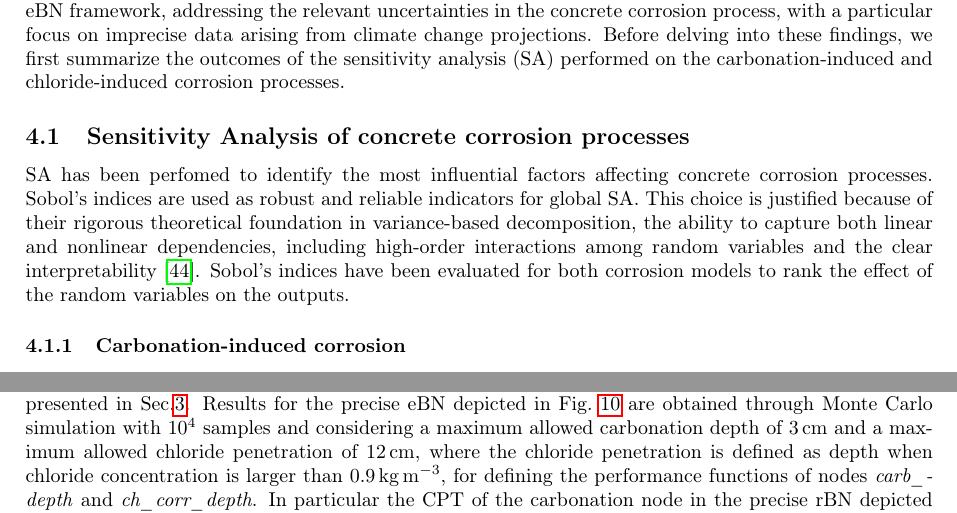
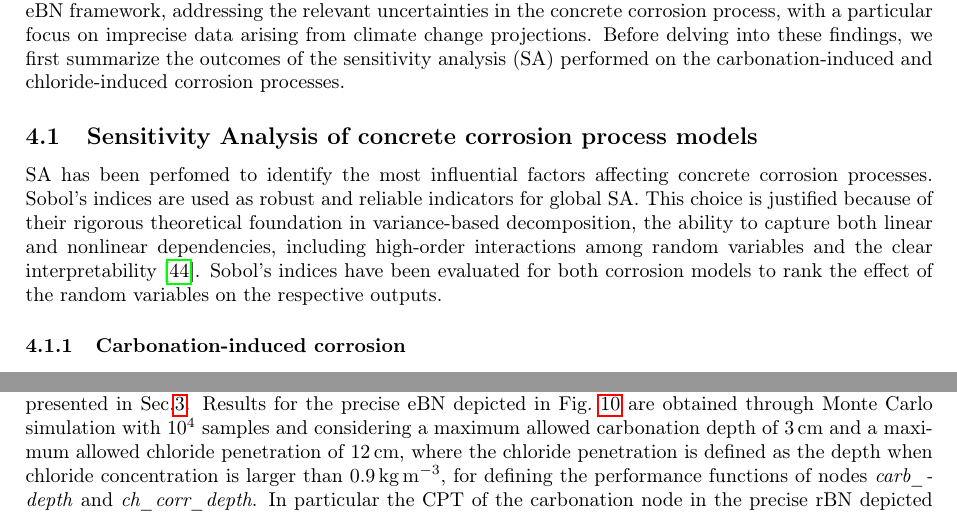
Before and after one commit to andreaperin/paper_ebn_corrosion_models, a LaTeX paper (paper.tex, which reads sections/results.tex): two parts of pages 17 and 20 of 32, joined at a grey line, cut so that both start at the same text. Compiled offline with pdfLaTeX.

```diff
--- a/sections/results.tex
+++ b/sections/results.tex
@@ -7,12 +7,12 @@
 
 This section presents a comprehensive discussion of the results obtained from the application of the eBN framework, addressing the relevant uncertainties in the concrete corrosion process, with a particular focus on imprecise data arising from climate change projections. Before delving into these findings, we first summarize the outcomes of the sensitivity analysis (SA) performed on the carbonation-induced and chloride-induced corrosion processes.
 
-\subsection{Sensitivity Analysis of concrete corrosion processes}
+\subsection{Sensitivity Analysis of concrete corrosion process models}
 SA has been perfomed to identify the most influential factors affecting concrete corrosion processes.
 % SA is vital for the efficiency of a probabilistic risk assessment tool, as it enables the exclusion of variables with minimal impact on outcomes, thereby reducing the computational demands of the risk assessment framework.
 Sobol's indices are used as robust and reliable indicators for global SA.
 This choice is justified because of their rigorous theoretical foundation in variance-based decomposition, the ability to capture both linear and nonlinear dependencies, including high-order interactions among random variables and the clear interpretability~\cite{Sobols_indices_SOBOL}.
-Sobol's indices have been evaluated for both corrosion models to rank the effect of the random variables on the outputs.
+Sobol's indices have been evaluated for both corrosion models to rank the effect of the random variables on the respective outputs.
 
 \subsubsection{Carbonation-induced corrosion}\label{SA_carbonation}
 The random variables considered in the SA of the carbonation model are the same as those introduced in Sec.~\ref{ebn_chloride_section}.
@@ -63,7 +63,7 @@
 
 \subsubsection{Precise eBN}
 Exceedance probabilities for corrosion are contained in the CPTs of the two functional of the eBNs presented in Sec.\ref{caseofstudy}.
-Results for the precise eBN depicted in Fig.~\ref{fig:precise_ebn} are obtained through Monte Carlo simulation with $10^4$ samples and considering a maximum allowed carbonation depth of \SI{3}{\centi\meter} and a maximum allowed chloride penetration of \SI{12}{\centi\meter}, where the chloride penetration is defined as depth when chloride concentration is larger than \SI{0.9}{\kilogram\per\cubic\meter}, for defining the performance functions of nodes \textit{carb_depth} and \textit{ch_corr_depth}.
+Results for the precise eBN depicted in Fig.~\ref{fig:precise_ebn} are obtained through Monte Carlo simulation with $10^4$ samples and considering a maximum allowed carbonation depth of \SI{3}{\centi\meter} and a maximum allowed chloride penetration of \SI{12}{\centi\meter}, where the chloride penetration is defined as the depth when chloride concentration is larger than \SI{0.9}{\kilogram\per\cubic\meter}, for defining the performance functions of nodes \textit{carb_depth} and \textit{ch_corr_depth}.
 In particular the CPT of the carbonation node in the precise rBN depicted in Fig.\ref{fig:precise_rbn} has 54 possible scenarios, identified by 9 decades, 3 projections and 2 possible states of the dehumidifier unit. This CPT shows that whenever the dehumidifier unit is working the carbonation process never reaches the failure threshold, for all the decades before year 2060 the failure never occurs, and after year 2060 failure of the system can take place with the probabilities shown in Tab.~\ref{Carbonation_precise_cpt}.
 
 \begin{table}[H]
```
